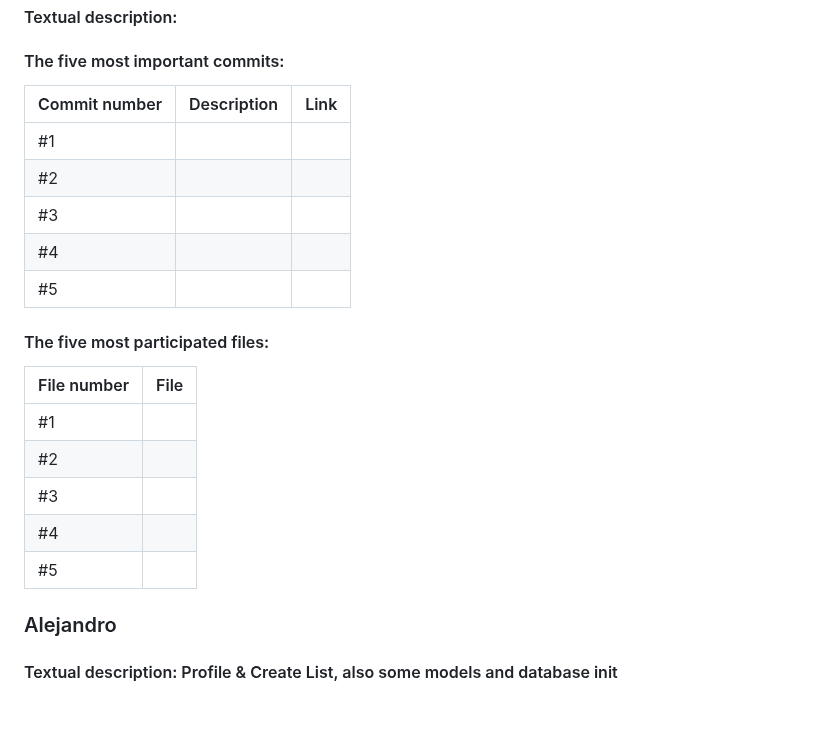
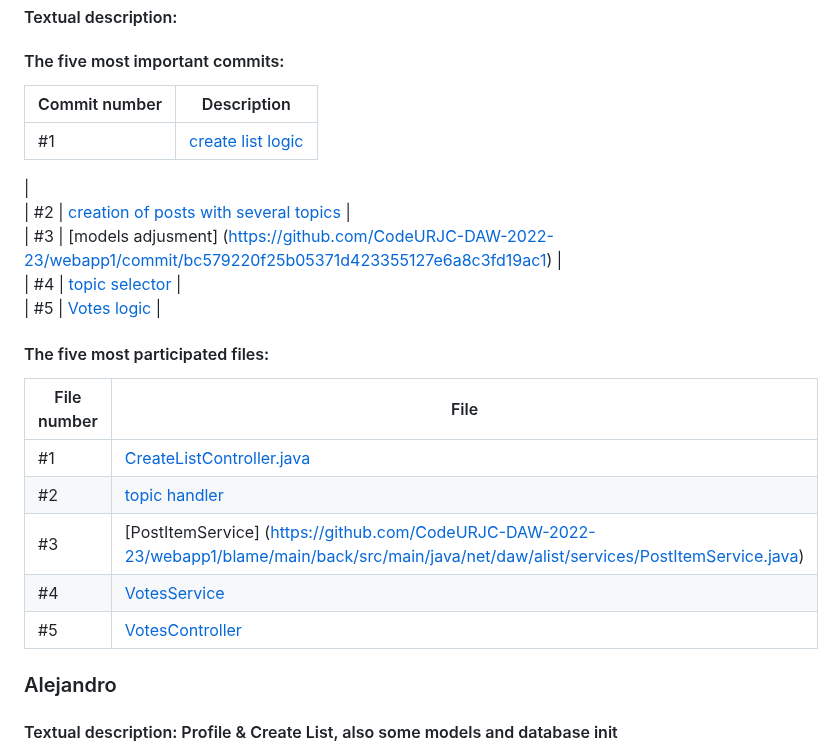
Before and after one commit to CodeURJC-DAW-2022-23/webapp1, a Markdown page: README.md, the part around the change. GitHub-like rendering; blank space fills up the shorter version.

```diff
--- a/README.md
+++ b/README.md
@@ -192,23 +192,24 @@ Now selecting one of the user from the list we're going to be redirected to the
 
 #### The five most important commits:
 
-| Commit number | Description | Link |
-| ------------- | ----------- | ---- |
-| #1            |             |      |
-| #2            |             |      |
-| #3            |             |      |
-| #4            |             |      |
-| #5            |             |      |
+| Commit number | Description |
+| ------------- | ----------- |
+| #1            |     [create list logic](https://github.com/CodeURJC-DAW-2022-23/webapp1/commit/f85bd869c42bd6b8b59788eb23d028b3378cd1cc)
+|
+| #2            |           [creation of posts with several topics](https://github.com/CodeURJC-DAW-2022-23/webapp1/commit/272d03f666d282239185deaae8e9a9dd9b474524)  |
+| #3            |            [models adjusment] (https://github.com/CodeURJC-DAW-2022-23/webapp1/commit/bc579220f25b05371d423355127e6a8c3fd19ac1) |
+| #4            |    [topic selector](https://github.com/CodeURJC-DAW-2022-23/webapp1/commit/272d03f666d282239185deaae8e9a9dd9b474524)         |
+| #5            |        [Votes logic](https://github.com/CodeURJC-DAW-2022-23/webapp1/commit/8e59563d0ec6c4d9e092a126151906e43bf4d65a)     |
 
 #### The five most participated files:
 
 | File number | File |
 | ----------- | ---- |
-| #1          |      |
-| #2          |      |
-| #3          |      |
-| #4          |      |
-| #5          |      |
+| #1          |    [CreateListController.java](https://github.com/CodeURJC-DAW-2022-23/webapp1/blame/3119115a4bf0e21882d8239a7568100ed351a56b/back/src/main/java/net/daw/alist/controllers/CreateListController.java)  |
+| #2          |     [topic handler](https://github.com/CodeURJC-DAW-2022-23/webapp1/blame/main/back/src/main/resources/templates/create-list.html) |
+| #3          |    [PostItemService] (https://github.com/CodeURJC-DAW-2022-23/webapp1/blame/main/back/src/main/java/net/daw/alist/services/PostItemService.java)  |
+| #4          |    [VotesService](https://github.com/CodeURJC-DAW-2022-23/webapp1/blame/feat/upVote-downVote-new/back/src/main/java/net/daw/alist/services/VotesService.java)  |
+| #5          |   [VotesController](https://github.com/CodeURJC-DAW-2022-23/webapp1/blame/feat/upVote-downVote-new/back/src/main/java/net/daw/alist/controllers/VotesController.java)   |
 
 ### Alejandro
 
```
